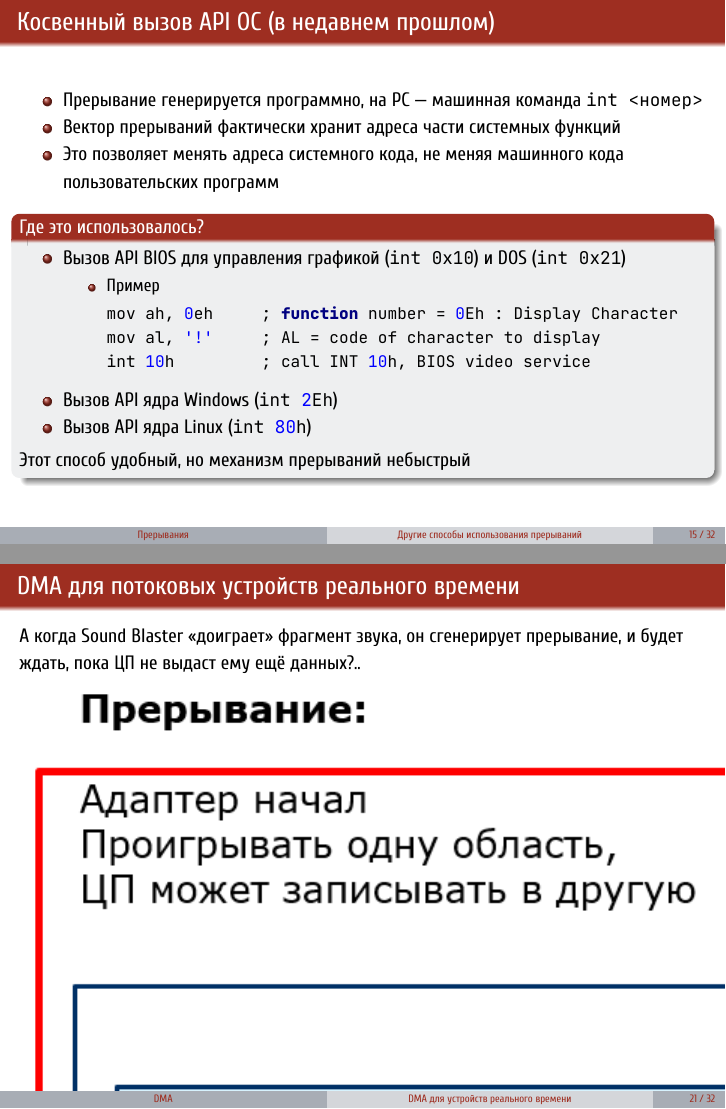
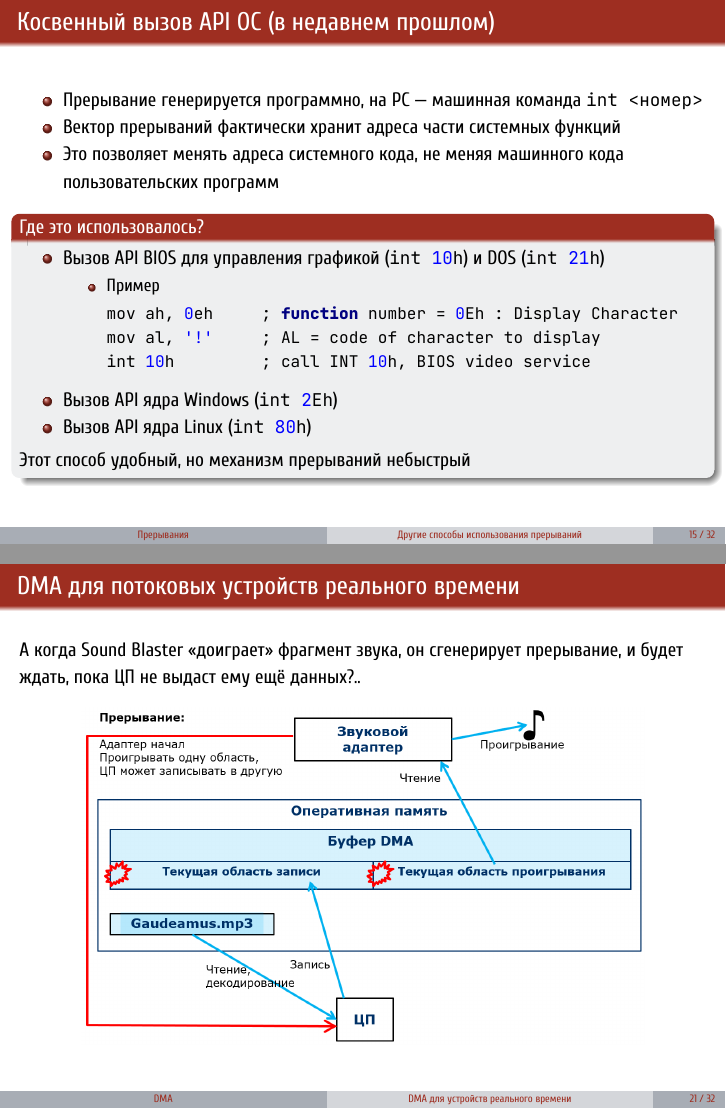
Before and after one commit to dluciv/Computer_Architecture-SPbU-CB.5080, LaTeX slides (slides/03_0.Buses_Peripherals.tex): pages 18 and 27 of 39, joined at a grey line. The pictures show the PDF file slides/03_0.Buses_Peripherals.pdf that the author committed with the source.

Commit message:
Formatting & upd

```diff
--- a/slides/03_0.Buses_Peripherals.tex
+++ b/slides/03_0.Buses_Peripherals.tex
@@ -249,8 +249,8 @@
 		\begin{itemize}
 			\tightlist
 			\item
-			Вызов API BIOS для управления графикой (\texttt{int\ 0x10}) и DOS
-			(\texttt{int\ 0x21})
+			Вызов API BIOS для управления графикой (\mintinline{as}{int 10h}) и DOS
+			(\mintinline{as}{int 21h})
 
 			\begin{itemize}
 				\tightlist
@@ -343,7 +343,9 @@
 
 	\pause
 
-	\includegraphics{img/03.interrupt_DMA.png}
+    \begin{figure}
+    	\includegraphics[height=0.65\textheight]{img/03.interrupt_DMA.png}
+    \end{figure}
 
 \end{frame}
 
```
Also changed, not shown: slides/03_0.Buses_Peripherals.pdf, slides/03_0.Buses_Peripherals.tex (3 more changed lines). Lines whose indentation alone changed are shown as unchanged.
